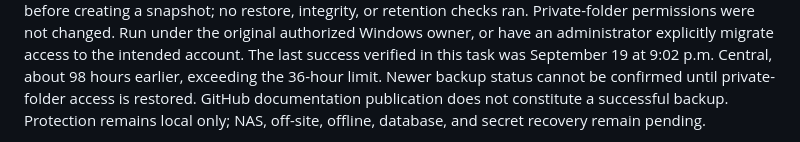
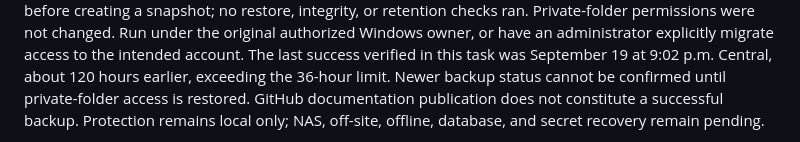
Before and after one commit to MikeDaddy84/ahern-ai-solutions, a Markdown page: README.md, the part around one of its changes. GitHub-like rendering.

Commit message:
Record September 24 backup access failure

```diff
--- a/README.md
+++ b/README.md
@@ -150,7 +150,7 @@ a snapshot; no restore, integrity, or retention checks ran. Private-folder
 permissions were not changed. Run under the original authorized Windows owner,
 or have an administrator explicitly migrate access to the intended account.
 The last success verified in this task was September 19 at 9:02 p.m. Central,
-about 98 hours earlier, exceeding the 36-hour limit. Newer backup status cannot
+about 120 hours earlier, exceeding the 36-hour limit. Newer backup status cannot
 be confirmed until private-folder access is restored. GitHub documentation
 publication does not constitute a successful backup. Protection remains local
 only; NAS, off-site, offline, database, and secret recovery remain pending.
```
Also changed, not shown: other parts of README.md (+2 -2 lines).
